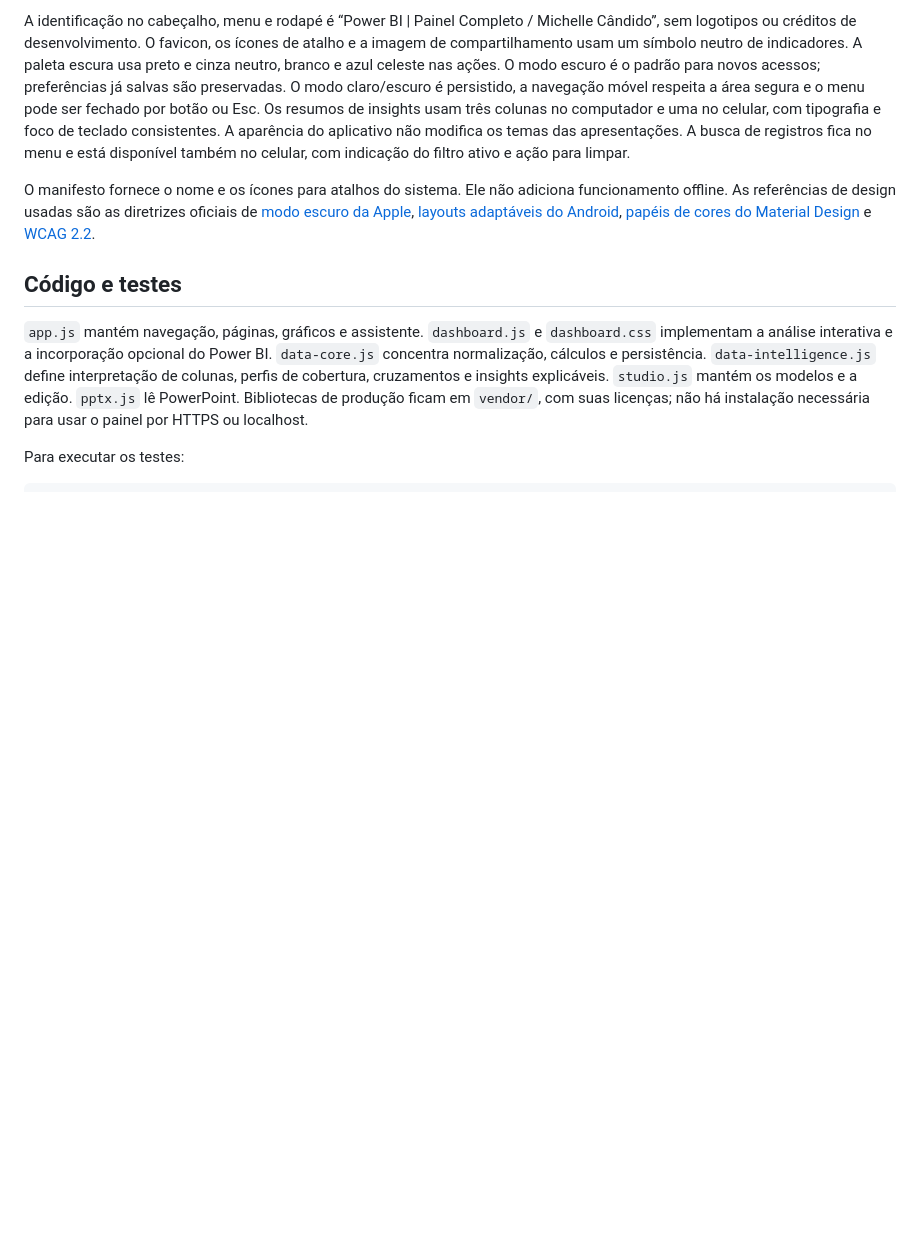
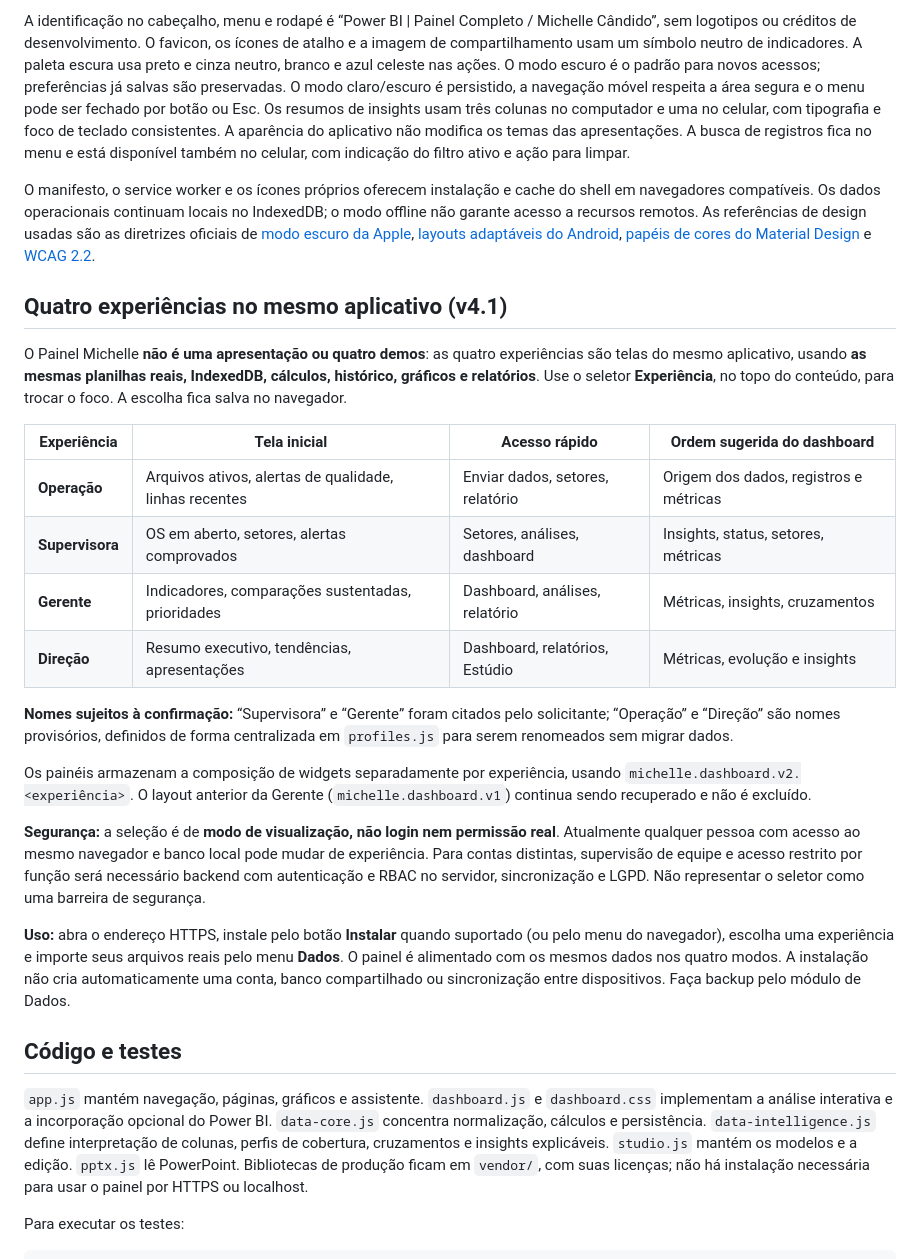
Before and after one commit to danielnep/michelle-preview, a Markdown page: README.md, the part around the change. Rendered like a GitHub page; blank space fills up the shorter version.

Commit message:
docs: descrever quatro experiências do app e limites reais de autorização

```diff
--- a/README.md
+++ b/README.md
@@ -53,7 +53,27 @@ O quadro aceita vários arquivos por seleção ou arrastar e soltar. A confirma
 
 A identificação no cabeçalho, menu e rodapé é “Power BI | Painel Completo / Michelle Cândido”, sem logotipos ou créditos de desenvolvimento. O favicon, os ícones de atalho e a imagem de compartilhamento usam um símbolo neutro de indicadores. A paleta escura usa preto e cinza neutro, branco e azul celeste nas ações. O modo escuro é o padrão para novos acessos; preferências já salvas são preservadas. O modo claro/escuro é persistido, a navegação móvel respeita a área segura e o menu pode ser fechado por botão ou Esc. Os resumos de insights usam três colunas no computador e uma no celular, com tipografia e foco de teclado consistentes. A aparência do aplicativo não modifica os temas das apresentações. A busca de registros fica no menu e está disponível também no celular, com indicação do filtro ativo e ação para limpar.
 
-O manifesto fornece o nome e os ícones para atalhos do sistema. Ele não adiciona funcionamento offline. As referências de design usadas são as diretrizes oficiais de [modo escuro da Apple](https://developer.apple.com/design/human-interface-guidelines/dark-mode), [layouts adaptáveis do Android](https://developer.android.com/develop/adaptive-apps/guides/use-window-size-classes), [papéis de cores do Material Design](https://m3.material.io/styles/color/roles) e [WCAG 2.2](https://www.w3.org/TR/WCAG22/).
+O manifesto, o service worker e os ícones próprios oferecem instalação e cache do shell em navegadores compatíveis. Os dados operacionais continuam locais no IndexedDB; o modo offline não garante acesso a recursos remotos. As referências de design usadas são as diretrizes oficiais de [modo escuro da Apple](https://developer.apple.com/design/human-interface-guidelines/dark-mode), [layouts adaptáveis do Android](https://developer.android.com/develop/adaptive-apps/guides/use-window-size-classes), [papéis de cores do Material Design](https://m3.material.io/styles/color/roles) e [WCAG 2.2](https://www.w3.org/TR/WCAG22/).
+
+## Quatro experiências no mesmo aplicativo (v4.1)
+
+O Painel Michelle **não é uma apresentação ou quatro demos**: as quatro experiências são telas do mesmo aplicativo, usando **as mesmas planilhas reais, IndexedDB, cálculos, histórico, gráficos e relatórios**. Use o seletor **Experiência**, no topo do conteúdo, para trocar o foco. A escolha fica salva no navegador.
+
+| Experiência | Tela inicial | Acesso rápido | Ordem sugerida do dashboard |
+| --- | --- | --- | --- |
+| **Operação** | Arquivos ativos, alertas de qualidade, linhas recentes | Enviar dados, setores, relatório | Origem dos dados, registros e métricas |
+| **Supervisora** | OS em aberto, setores, alertas comprovados | Setores, análises, dashboard | Insights, status, setores, métricas |
+| **Gerente** | Indicadores, comparações sustentadas, prioridades | Dashboard, análises, relatório | Métricas, insights, cruzamentos |
+| **Direção** | Resumo executivo, tendências, apresentações | Dashboard, relatórios, Estúdio | Métricas, evolução e insights |
+
+**Nomes sujeitos à confirmação:** “Supervisora” e “Gerente” foram citados pelo solicitante; “Operação” e “Direção” são nomes provisórios, definidos de forma centralizada em `profiles.js` para serem renomeados sem migrar dados.
+
+Os painéis armazenam a composição de widgets separadamente por experiência, usando `michelle.dashboard.v2.<experiência>`. O layout anterior da Gerente (`michelle.dashboard.v1`) continua sendo recuperado e não é excluído.
+
+**Segurança:** a seleção é de **modo de visualização, não login nem permissão real**. Atualmente qualquer pessoa com acesso ao mesmo navegador e banco local pode mudar de experiência. Para contas distintas, supervisão de equipe e acesso restrito por função será necessário backend com autenticação e RBAC no servidor, sincronização e LGPD. Não representar o seletor como uma barreira de segurança.
+
+**Uso:** abra o endereço HTTPS, instale pelo botão **Instalar** quando suportado (ou pelo menu do navegador), escolha uma experiência e importe seus arquivos reais pelo menu **Dados**. O painel é alimentado com os mesmos dados nos quatro modos. A instalação não cria automaticamente uma conta, banco compartilhado ou sincronização entre dispositivos. Faça backup pelo módulo de Dados.
+
 
 ## Código e testes
 
```
